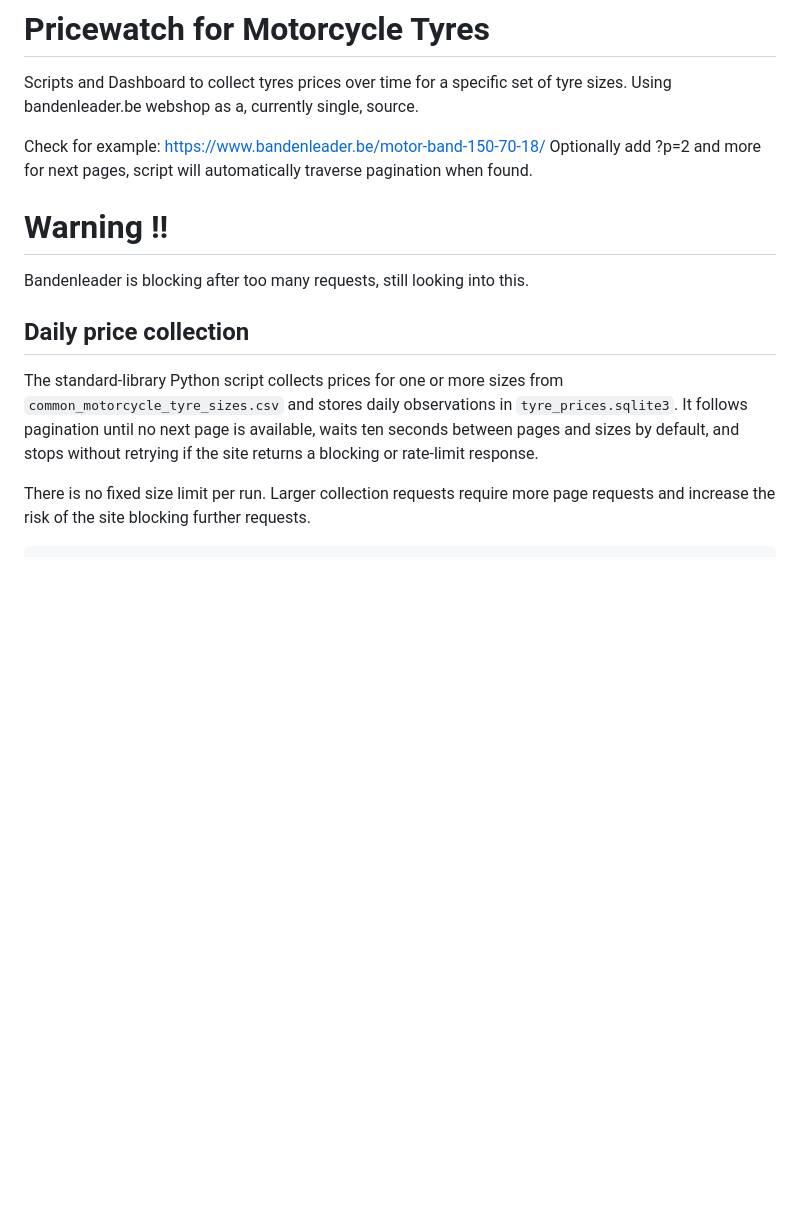
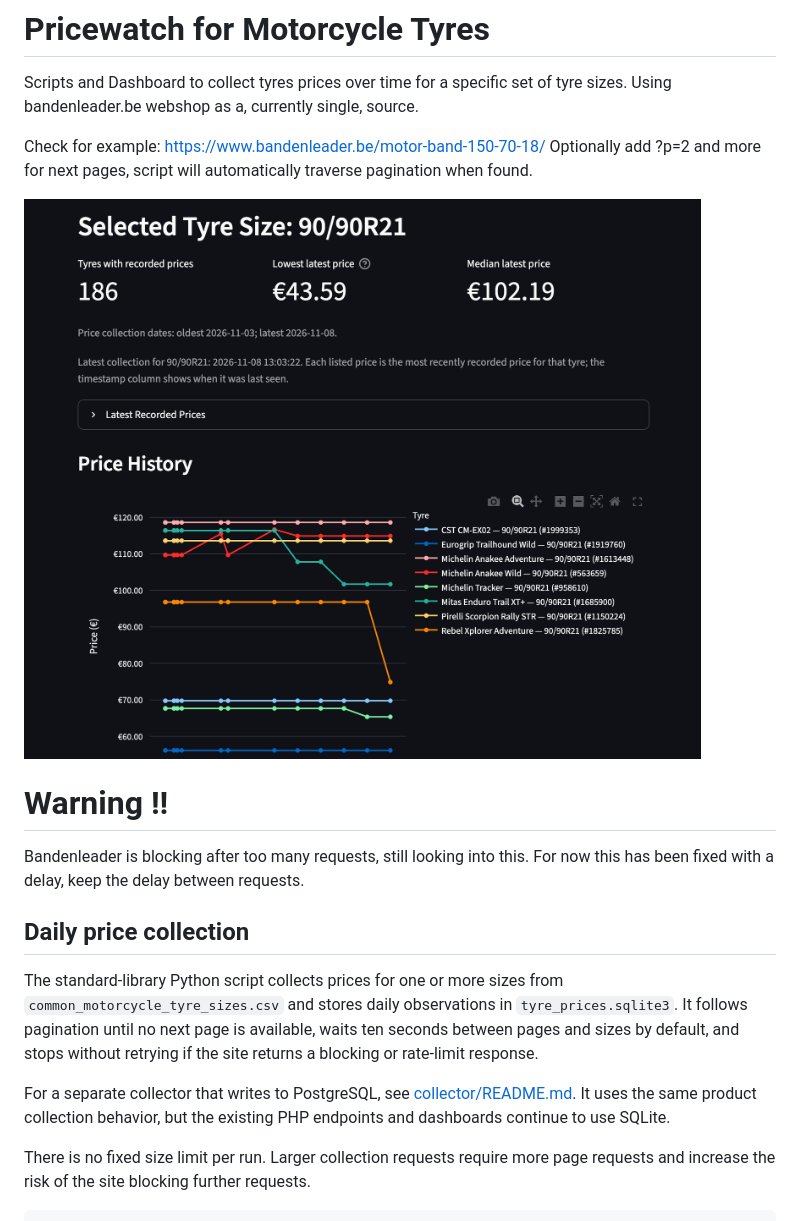
Before and after one commit to hanscappelle/bandjes, a Markdown page: README.md, the part around the change. Rendered like a GitHub page; pictures changed too: assets/Screenshot 2026-11-08 at 15.02.28.png (added); blank space fills up the shorter version.

```diff
--- a/README.md
+++ b/README.md
@@ -5,9 +5,12 @@ Scripts and Dashboard to collect tyres prices over time for a specific set of ty
 Check for example: https://www.bandenleader.be/motor-band-150-70-18/
 Optionally add ?p=2 and more for next pages, script will automatically traverse pagination when found.
 
+![Price history dashboard screenshot](assets/Screenshot%202026-11-08%20at%2015.02.28.png)
+
 # Warning !!
 
 Bandenleader is blocking after too many requests, still looking into this.
+For now this has been fixed with a delay, keep the delay between requests.
 
 ## Daily price collection
 
@@ -16,6 +19,10 @@ The standard-library Python script collects prices for one or more sizes from
 `tyre_prices.sqlite3`. It follows pagination until no next page is available,
 waits ten seconds between pages and sizes by default, and stops without retrying
 if the site returns a blocking or rate-limit response.
+
+For a separate collector that writes to PostgreSQL, see
+[collector/README.md](collector/README.md). It uses the same product collection
+behavior, but the existing PHP endpoints and dashboards continue to use SQLite.
 
 There is no fixed size limit per run. Larger collection requests require more
 page requests and increase the risk of the site blocking further requests.
```
Also changed, not shown: android-app/README.md (+17 -12 lines), collector/README.md (added, +66 -0 lines), dashboard-php-public/README.md (added, +94 -0 lines), service-php/README.md (+7 -62 lines), 12 other files.
